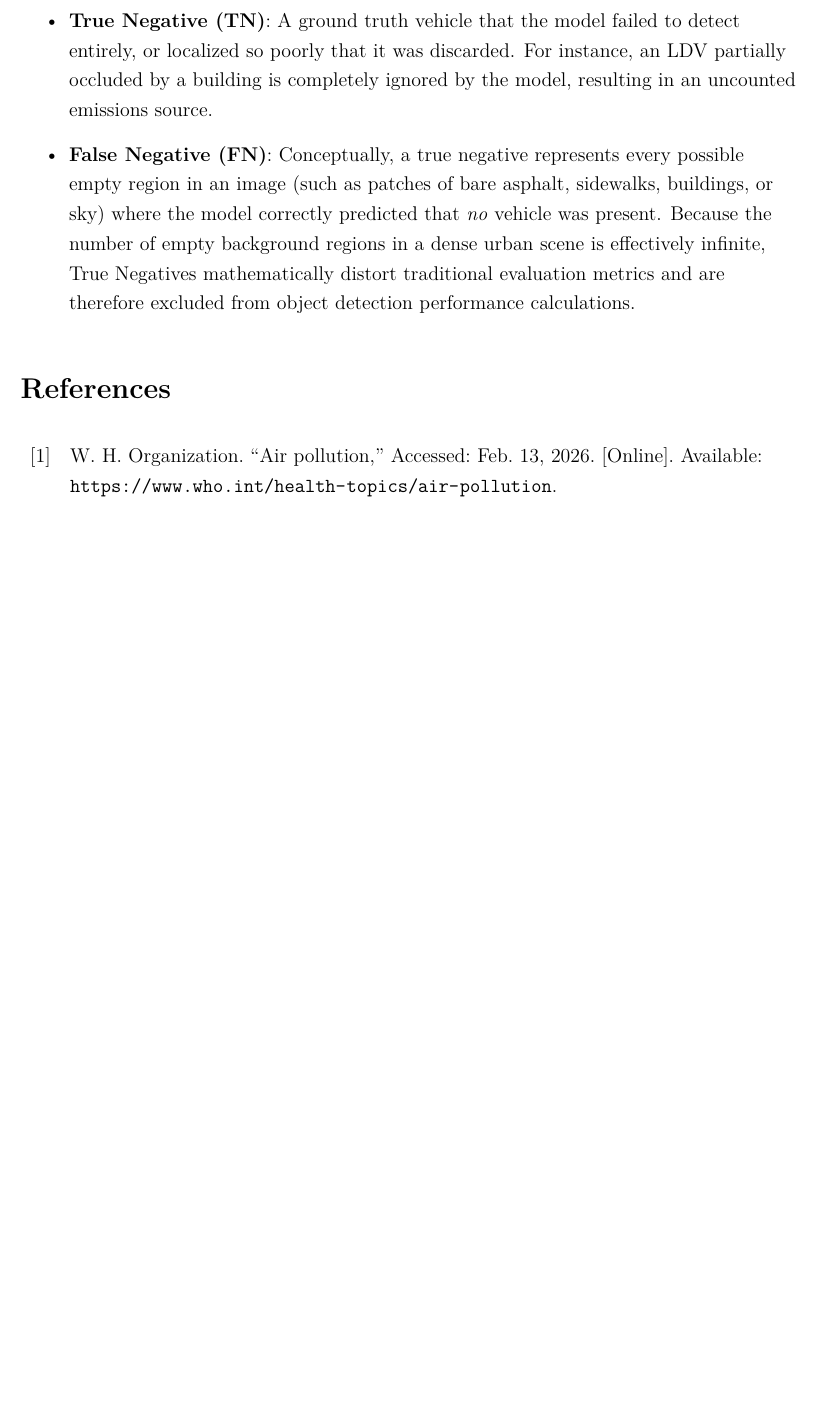
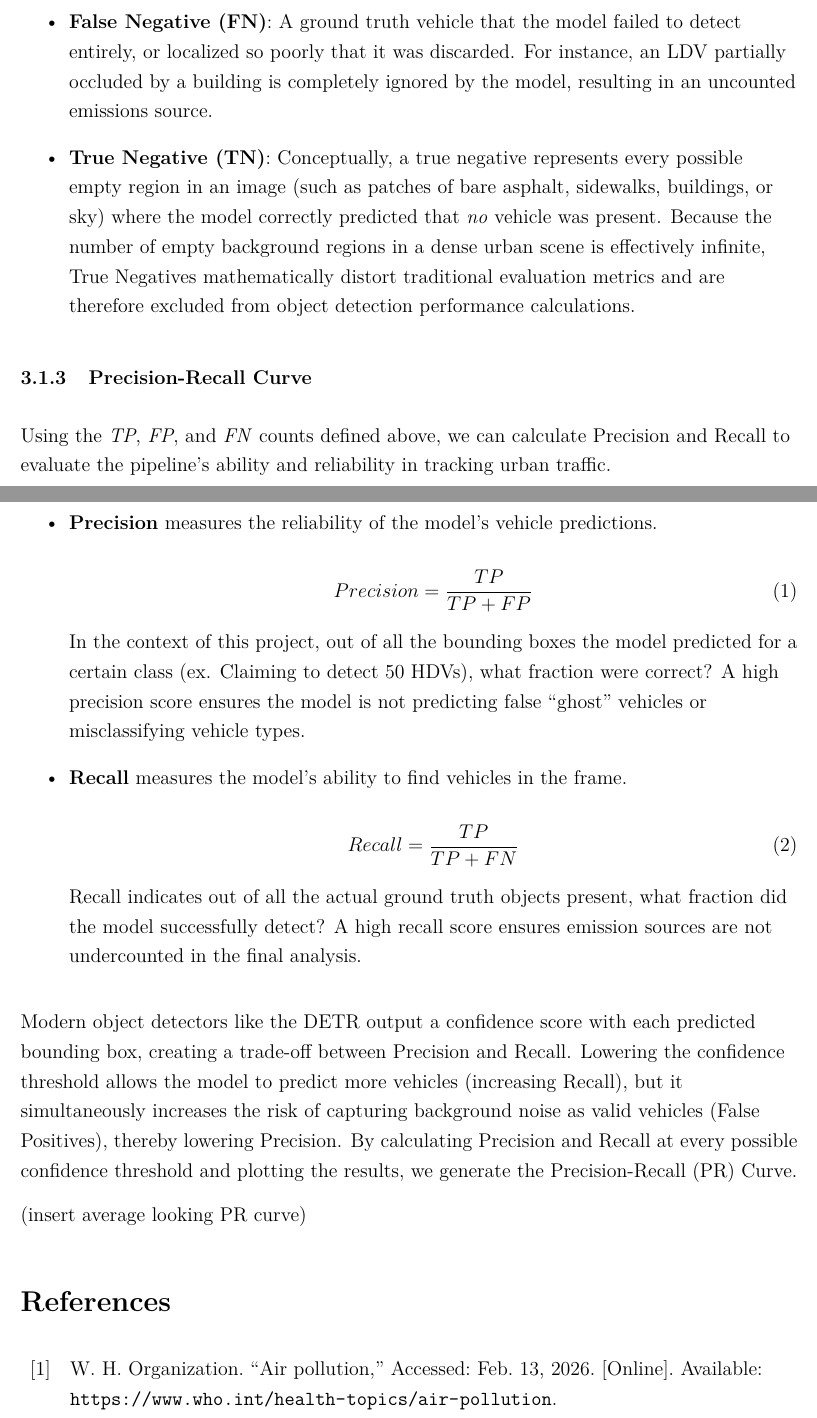
Before and after one commit to Aidan4478D/masters, a LaTeX paper (report/src/main.tex, which reads report/src/chapters/methodology.tex): part of page 13 of 15 before the commit and two parts of pages 13 and 14 of 16 after it, the two joined at a grey line, cut so that both start at the same text, the shorter picture padded with empty space. Compiled offline with pdfLaTeX.

Commit message:
Added precision/recall text, still have to add figure

```diff
--- a/report/src/chapters/methodology.tex
+++ b/report/src/chapters/methodology.tex
@@ -98,3 +98,42 @@ project, the entries of the confusion matrix correspond to:
     distort traditional evaluation metrics and are therefore excluded from
     object detection performance calculations.
 \end{itemize}
+
+\subsubsection{Precision-Recall Curve}
+Using the \textit{TP}, \textit{FP}, and \textit{FN} counts defined above, we can calculate Precision and
+Recall to evaluate the pipeline's ability and reliability in tracking
+urban traffic.
+
+\begin{itemize}
+    \item \textbf{Precision} measures the reliability of the model’s vehicle predictions.
+
+    \begin{equation}
+    Precision = \frac{TP}{TP + FP}
+    \end{equation}
+
+    In the context of this project, out of all the bounding boxes the model predicted
+    for a certain class (ex. Claiming to detect 50 HDVs), what fraction were correct?
+    A high precision score ensures the model is not predicting false ``ghost''
+    vehicles or misclassifying vehicle types.
+
+    \item \textbf{Recall} measures the model's ability to find vehicles in the frame.
+
+    \begin{equation}
+    Recall = \frac{TP}{TP + FN}
+    \end{equation}
+
+    Recall indicates out of all the actual ground truth objects present, what
+    fraction did the model successfully detect? A high recall score ensures
+    emission sources are not undercounted in the final analysis.
+\end{itemize}
+
+Modern object detectors like the DETR output a confidence score with each
+predicted bounding box, creating a trade-off between Precision and
+Recall. Lowering the confidence threshold allows the model to predict more
+vehicles (increasing Recall), but it simultaneously increases the risk of
+capturing background noise as valid vehicles (False Positives), thereby
+lowering Precision. By calculating Precision and Recall at every possible
+confidence threshold and plotting the results, we generate the Precision-Recall
+(PR) Curve.
+
+(insert average looking PR curve)
```
Also changed, not shown: report/src/chapters/methodology.tex (4 more changed lines), 5 other files.
